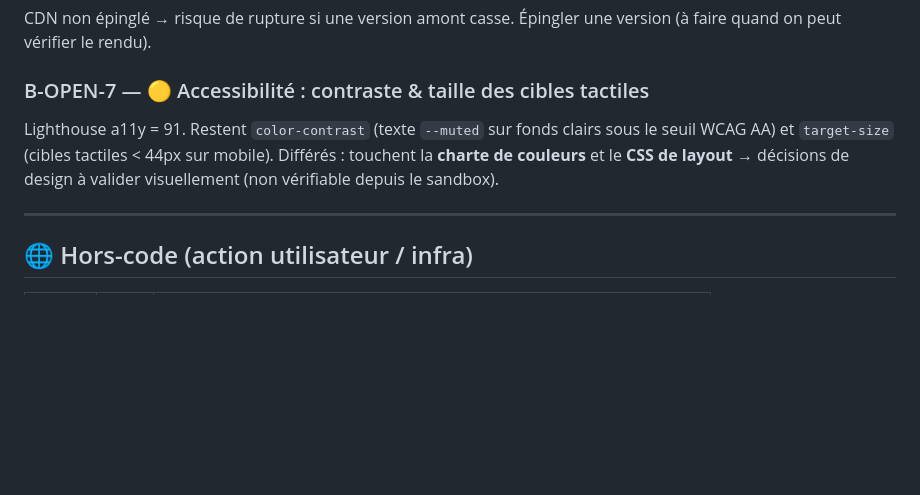
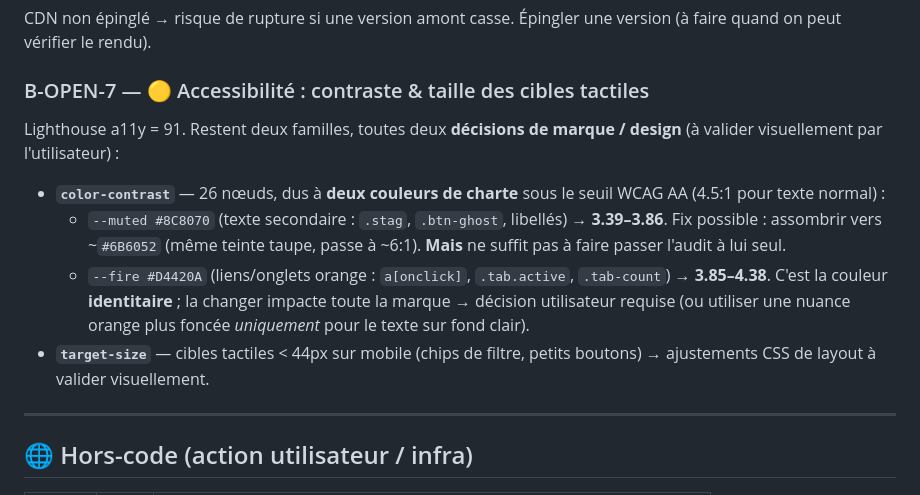
Before and after one commit to hklelec69-crypto/allobraise, a Markdown page: KNOWN_BUGS.md, the part around the change. Rendered like a GitHub page; blank space fills up the shorter version.

Commit message:
Précise B-OPEN-7 : diagnostic exact du contraste (couleurs --muted et --fire)

```diff
--- a/KNOWN_BUGS.md
+++ b/KNOWN_BUGS.md
@@ -47,10 +47,20 @@ version (à faire quand on peut vérifier le rendu).
 
 ### B-OPEN-7 — 🟡 Accessibilité : contraste & taille des cibles tactiles
 
-Lighthouse a11y = 91. Restent `color-contrast` (texte `--muted` sur fonds
-clairs sous le seuil WCAG AA) et `target-size` (cibles tactiles < 44px sur
-mobile). Différés : touchent la **charte de couleurs** et le **CSS de layout**
-→ décisions de design à valider visuellement (non vérifiable depuis le sandbox).
+Lighthouse a11y = 91. Restent deux familles, toutes deux **décisions de marque /
+design** (à valider visuellement par l'utilisateur) :
+
+- **`color-contrast`** — 26 nœuds, dus à **deux couleurs de charte** sous le
+  seuil WCAG AA (4.5:1 pour texte normal) :
+  - `--muted #8C8070` (texte secondaire : `.stag`, `.btn-ghost`, libellés) →
+    **3.39–3.86**. Fix possible : assombrir vers ~`#6B6052` (même teinte taupe,
+    passe à ~6:1). **Mais** ne suffit pas à faire passer l'audit à lui seul.
+  - `--fire #D4420A` (liens/onglets orange : `a[onclick]`, `.tab.active`,
+    `.tab-count`) → **3.85–4.38**. C'est la couleur **identitaire** ; la changer
+    impacte toute la marque → décision utilisateur requise (ou utiliser une
+    nuance orange plus foncée _uniquement_ pour le texte sur fond clair).
+- **`target-size`** — cibles tactiles < 44px sur mobile (chips de filtre,
+  petits boutons) → ajustements CSS de layout à valider visuellement.
 
 ---
 
```
